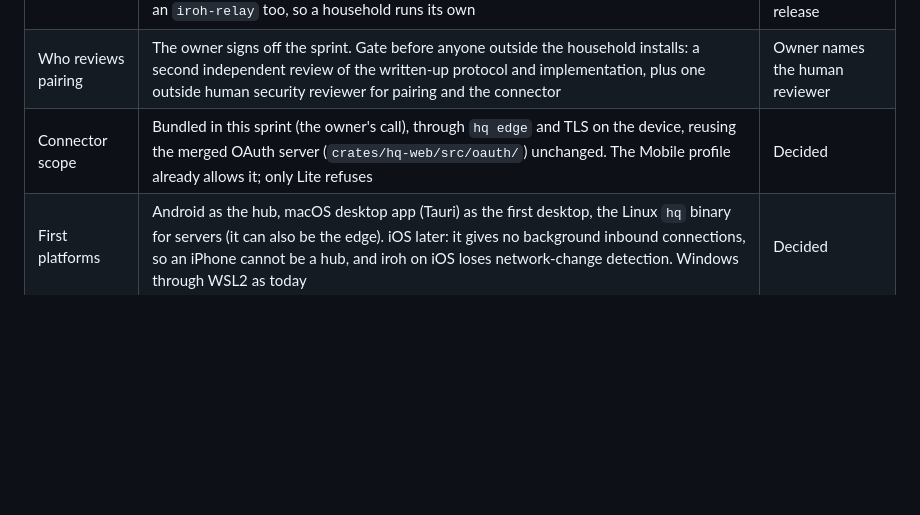
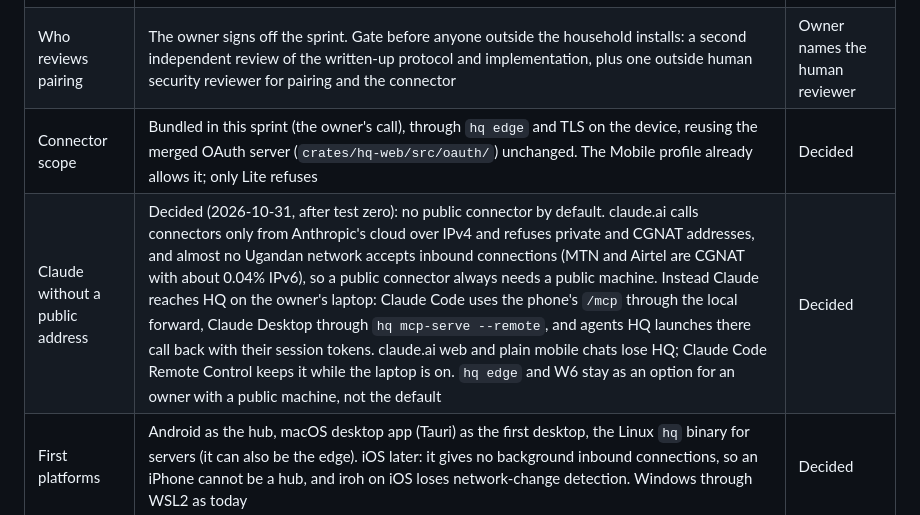
Before and after one commit to CalvinMagezi/hq, a Markdown page: docs/plans/native-bridge-sprint.md, the part around the change. Drawn GitHub-style; blank space fills up the shorter version.

Commit message:
docs(bridge): Claude reaches HQ locally; no public connector by default
Co-Authored-By: Claude Opus 5.5 <noreply@anthropic.com>
Claude-Session: https://claude.ai/code/session_01GfBLGHr7xqEE8zW3fyPKXk

```diff
--- a/docs/plans/native-bridge-sprint.md
+++ b/docs/plans/native-bridge-sprint.md
@@ -23,6 +23,7 @@ forwarder, because it only carries iroh traffic. The forwarder is a new componen
 | Relay default | Direct first, relay URL one config value. Measured: every network but UDP-blocked went direct. n0's own docs now say the public relays are rate limited and not for production, so they are the development default only and replacing them is a release gate. The edge hosts an `iroh-relay` too, so a household runs its own | Owner: who pays for or runs the relay at release |
 | Who reviews pairing | The owner signs off the sprint. Gate before anyone outside the household installs: a second independent review of the written-up protocol and implementation, plus one outside human security reviewer for pairing and the connector | Owner names the human reviewer |
 | Connector scope | Bundled in this sprint (the owner's call), through `hq edge` and TLS on the device, reusing the merged OAuth server (`crates/hq-web/src/oauth/`) unchanged. The Mobile profile already allows it; only Lite refuses | Decided |
+| Claude without a public address | Decided (2026-10-31, after test zero): no public connector by default. claude.ai calls connectors only from Anthropic's cloud over IPv4 and refuses private and CGNAT addresses, and almost no Ugandan network accepts inbound connections (MTN and Airtel are CGNAT with about 0.04% IPv6), so a public connector always needs a public machine. Instead Claude reaches HQ on the owner's laptop: Claude Code uses the phone's `/mcp` through the local forward, Claude Desktop through `hq mcp-serve --remote`, and agents HQ launches there call back with their session tokens. claude.ai web and plain mobile chats lose HQ; Claude Code Remote Control keeps it while the laptop is on. `hq edge` and W6 stay as an option for an owner with a public machine, not the default | Decided |
 | First platforms | Android as the hub, macOS desktop app (Tauri) as the first desktop, the Linux `hq` binary for servers (it can also be the edge). iOS later: it gives no background inbound connections, so an iPhone cannot be a hub, and iroh on iOS loses network-change detection. Windows through WSL2 as today | Decided |
 | Who runs the forwarder | Decided (2026-10-22): the owner runs `hq edge` on a public machine they control, invite-only (a device registers by scanning the edge's QR), off by default in the app. A project-run open endpoint stays rejected: it is the "R4" option under a new name (abuse, cost and a hosted default). Third parties (Tailscale Funnel, Cloudflare Tunnel) stay guided options for people with an account | Decided |
 
```
